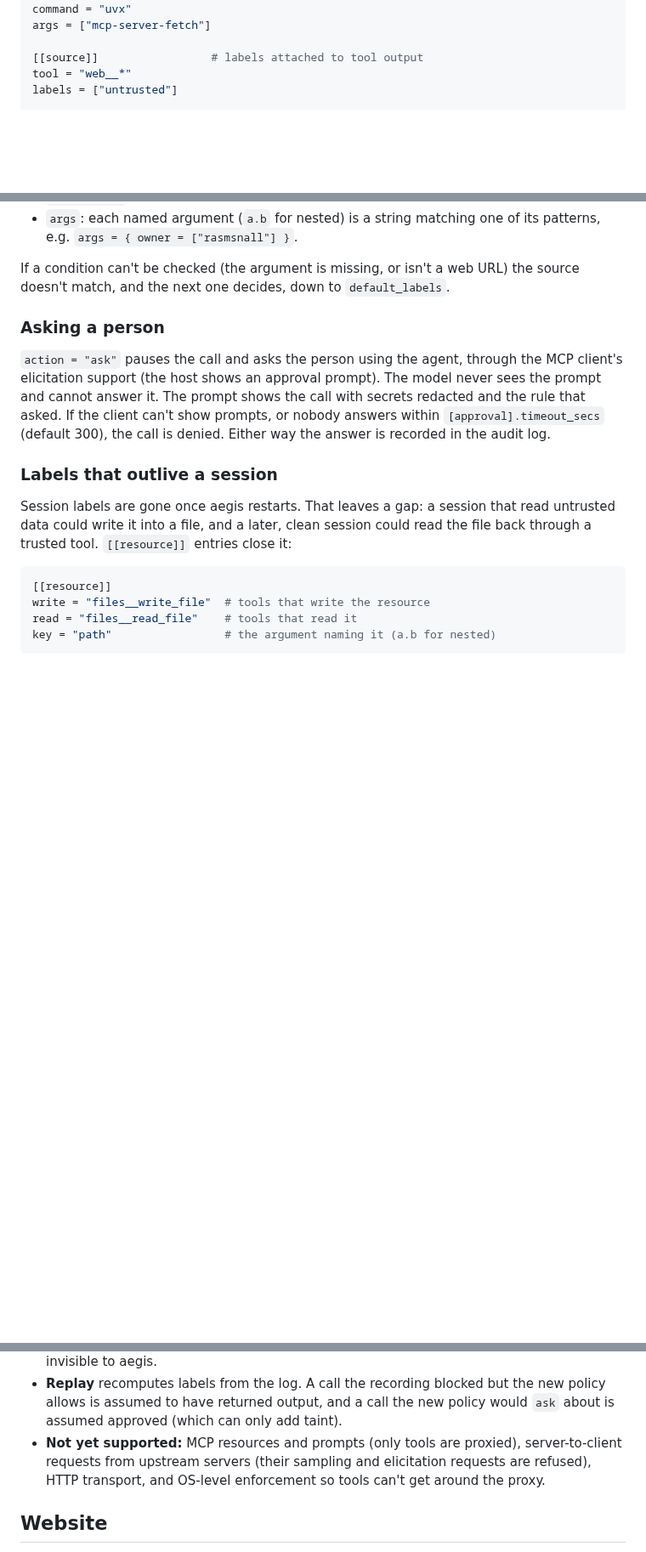
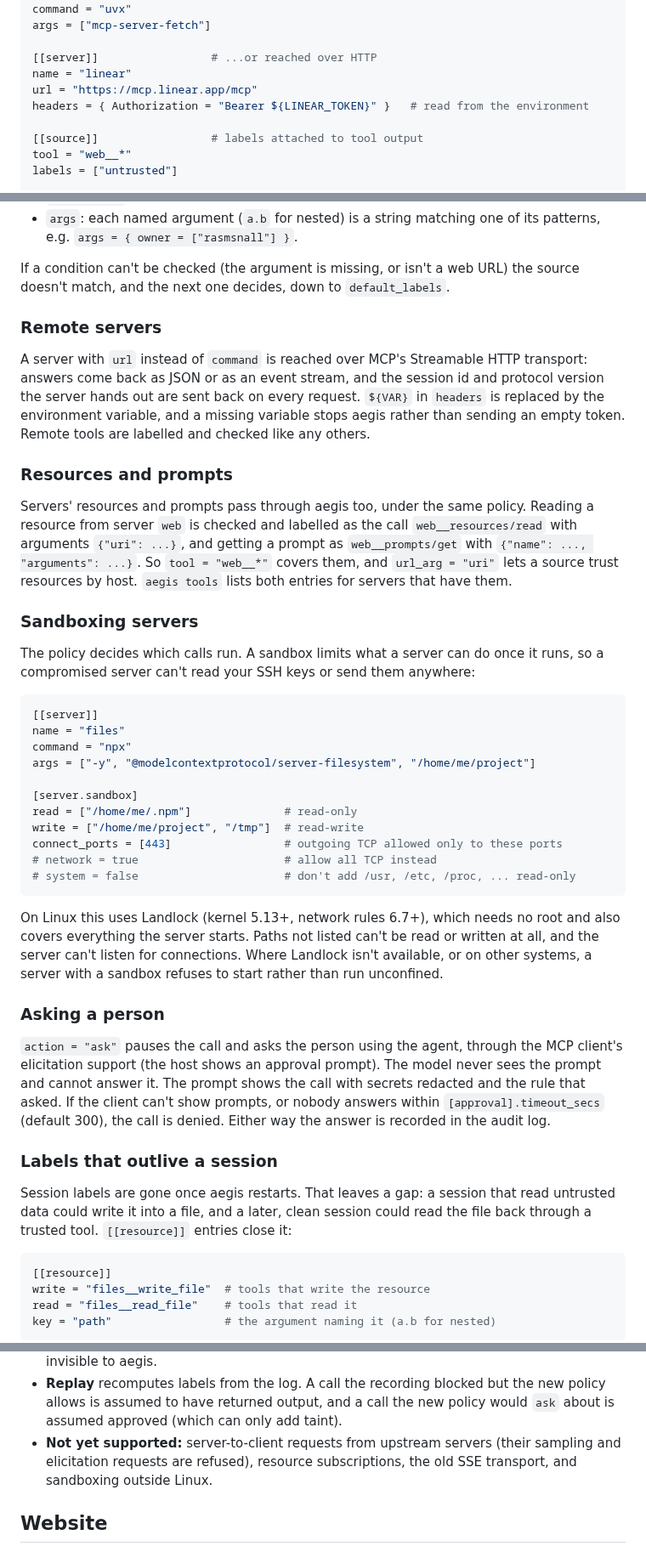
Before and after one commit to rasmsnall/aegis, a Markdown page: README.md, 3 parts joined by grey strips. Shown at 85% size. Drawn GitHub-style; blank space fills up the shorter version.

````diff
--- a/README.md
+++ b/README.md
@@ -75,6 +97,11 @@ See [`examples/aegis.toml`](examples/aegis.toml).
 name = "web"
 command = "uvx"
 args = ["mcp-server-fetch"]
+
+[[server]]                 # ...or reached over HTTP
+name = "linear"
+url = "https://mcp.linear.app/mcp"
+headers = { Authorization = "Bearer ${LINEAR_TOKEN}" }   # read from the environment
 
 [[source]]                 # labels attached to tool output
 tool = "web__*"
@@ -121,6 +148,51 @@ Conditions a source can have (all must hold):
 If a condition can't be checked (the argument is missing, or isn't a web
 URL) the source doesn't match, and the next one decides, down to
 `default_labels`.
+
+### Remote servers
+
+A server with `url` instead of `command` is reached over MCP's Streamable
+HTTP transport: answers come back as JSON or as an event stream, and the
+session id and protocol version the server hands out are sent back on every
+request. `${VAR}` in `headers` is replaced by the environment variable, and
+a missing variable stops aegis rather than sending an empty token. Remote
+tools are labelled and checked like any others.
+
+### Resources and prompts
+
+Servers' resources and prompts pass through aegis too, under the same
+policy. Reading a resource from server `web` is checked and labelled as the
+call `web__resources/read` with arguments `{"uri": ...}`, and getting a
+prompt as `web__prompts/get` with `{"name": ..., "arguments": ...}`. So
+`tool = "web__*"` covers them, and `url_arg = "uri"` lets a source trust
+resources by host. `aegis tools` lists both entries for servers that have
+them.
+
+### Sandboxing servers
+
+The policy decides which calls run. A sandbox limits what a server can do
+once it runs, so a compromised server can't read your SSH keys or send them
+anywhere:
+
+```toml
+[[server]]
+name = "files"
+command = "npx"
+args = ["-y", "@modelcontextprotocol/server-filesystem", "/home/me/project"]
+
+[server.sandbox]
+read = ["/home/me/.npm"]              # read-only
+write = ["/home/me/project", "/tmp"]  # read-write
+connect_ports = [443]                 # outgoing TCP allowed only to these ports
+# network = true                      # allow all TCP instead
+# system = false                      # don't add /usr, /etc, /proc, ... read-only
+```
+
+On Linux this uses Landlock (kernel 5.13+, network rules 6.7+), which needs
+no root and also covers everything the server starts. Paths not listed
+can't be read or written at all, and the server can't listen for
+connections. Where Landlock isn't available, or on other systems, a server
+with a sandbox refuses to start rather than run unconfined.
 
 ### Asking a person
 
@@ -207,10 +309,9 @@ text.
 - **Replay** recomputes labels from the log. A call the recording blocked but
   the new policy allows is assumed to have returned output, and a call the new
   policy would `ask` about is assumed approved (which can only add taint).
-- **Not yet supported:** MCP resources and prompts (only tools are proxied),
-  server-to-client requests from upstream servers (their sampling and
-  elicitation requests are refused), HTTP transport, and OS-level
-  enforcement so tools can't get around the proxy.
+- **Not yet supported:** server-to-client requests from upstream servers
+  (their sampling and elicitation requests are refused), resource
+  subscriptions, the old SSE transport, and sandboxing outside Linux.
 
 ## Website
 
````
Also changed, not shown: other parts of README.md (+57 -5 lines), CHANGELOG.md (+19 -0 lines), docs/writeup.md (added, +158 -0 lines), docs/playground.gif (added), 4 other files.
